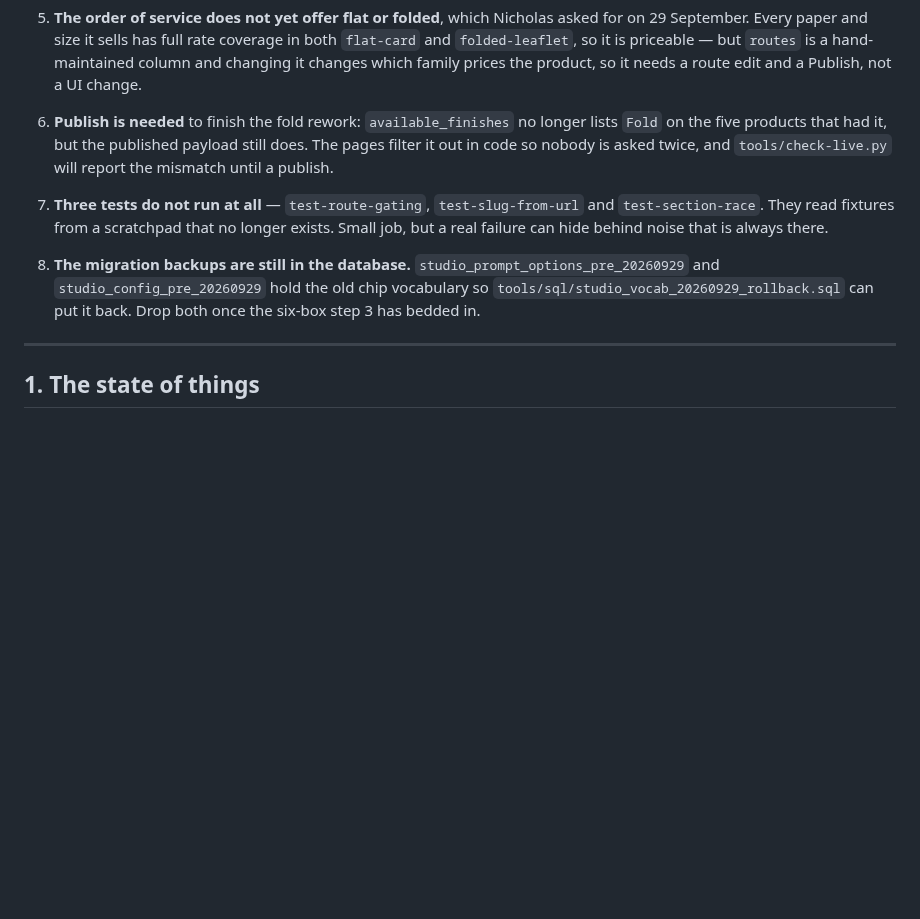
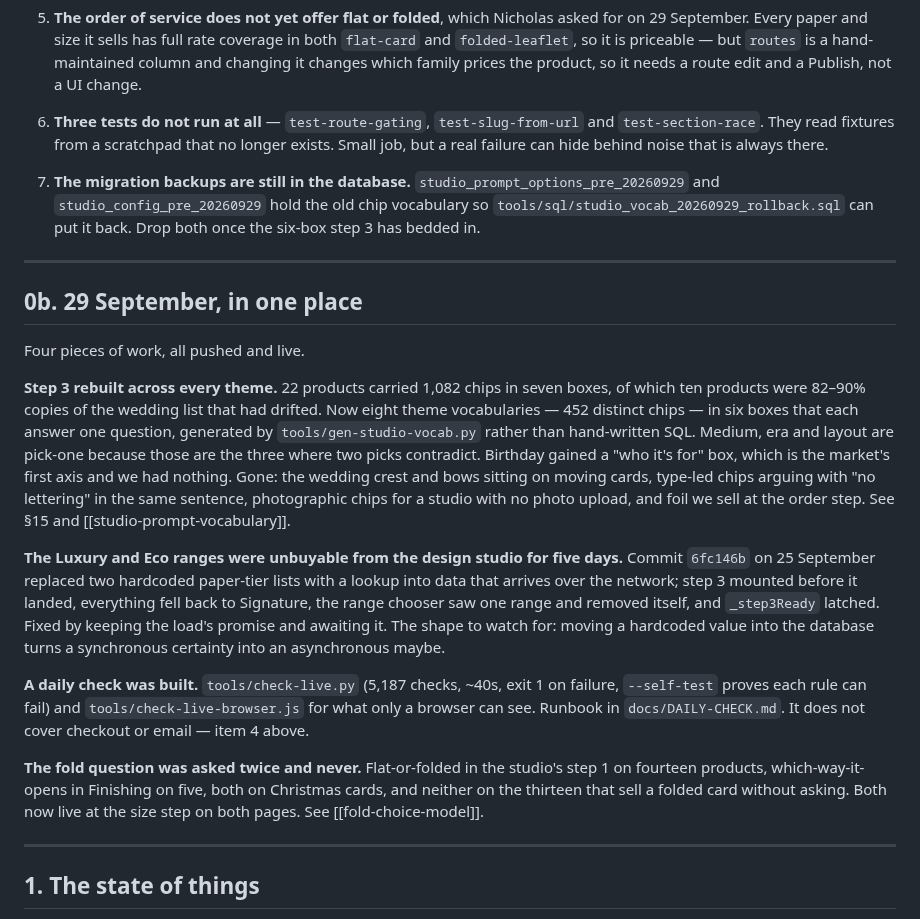
Before and after one commit to nicholasdlgreen/invitations-site, a Markdown page: docs/STATUS.md, the part around the change. Rendered like a GitHub page; blank space fills up the shorter version.

Commit message:
Write up 29 September, and close the publish item
The publish happened at 15:12, so Fold is out of the payload and the daily
check is green again. What is left is the order of service route edit, the
monitoring gaps, the three dead tests and the migration backups.

Co-Authored-By: Claude Opus 5 <noreply@anthropic.com>

```diff
--- a/docs/STATUS.md
+++ b/docs/STATUS.md
@@ -62,20 +62,52 @@ the autovacuum fix from §11 holding.
    `routes` is a hand-maintained column and changing it changes which family
    prices the product, so it needs a route edit and a Publish, not a UI change.
 
-6. **Publish is needed** to finish the fold rework: `available_finishes` no
-   longer lists `Fold` on the five products that had it, but the published
-   payload still does. The pages filter it out in code so nobody is asked
-   twice, and `tools/check-live.py` will report the mismatch until a publish.
-
-7. **Three tests do not run at all** — `test-route-gating`, `test-slug-from-url`
+6. **Three tests do not run at all** — `test-route-gating`, `test-slug-from-url`
    and `test-section-race`. They read fixtures from a scratchpad that no longer
    exists. Small job, but a real failure can hide behind noise that is always
    there.
 
-8. **The migration backups are still in the database.**
+7. **The migration backups are still in the database.**
    `studio_prompt_options_pre_20260929` and `studio_config_pre_20260929` hold
    the old chip vocabulary so `tools/sql/studio_vocab_20260929_rollback.sql`
    can put it back. Drop both once the six-box step 3 has bedded in.
+
+---
+
+## 0b. 29 September, in one place
+
+Four pieces of work, all pushed and live.
+
+**Step 3 rebuilt across every theme.** 22 products carried 1,082 chips in seven
+boxes, of which ten products were 82–90% copies of the wedding list that had
+drifted. Now eight theme vocabularies — 452 distinct chips — in six boxes that
+each answer one question, generated by `tools/gen-studio-vocab.py` rather than
+hand-written SQL. Medium, era and layout are pick-one because those are the
+three where two picks contradict. Birthday gained a "who it's for" box, which
+is the market's first axis and we had nothing. Gone: the wedding crest and bows
+sitting on moving cards, type-led chips arguing with "no lettering" in the same
+sentence, photographic chips for a studio with no photo upload, and foil we
+sell at the order step. See §15 and [[studio-prompt-vocabulary]].
+
+**The Luxury and Eco ranges were unbuyable from the design studio for five
+days.** Commit `6fc146b` on 25 September replaced two hardcoded paper-tier
+lists with a lookup into data that arrives over the network; step 3 mounted
+before it landed, everything fell back to Signature, the range chooser saw one
+range and removed itself, and `_step3Ready` latched. Fixed by keeping the
+load's promise and awaiting it. The shape to watch for: moving a hardcoded
+value into the database turns a synchronous certainty into an asynchronous
+maybe.
+
+**A daily check was built.** `tools/check-live.py` (5,187 checks, ~40s, exit 1
+on failure, `--self-test` proves each rule can fail) and
+`tools/check-live-browser.js` for what only a browser can see. Runbook in
+`docs/DAILY-CHECK.md`. It does not cover checkout or email — item 4 above.
+
+**The fold question was asked twice and never.** Flat-or-folded in the studio's
+step 1 on fourteen products, which-way-it-opens in Finishing on five, both on
+Christmas cards, and neither on the thirteen that sell a folded card without
+asking. Both now live at the size step on both pages. See
+[[fold-choice-model]].
 
 ---
 
```
